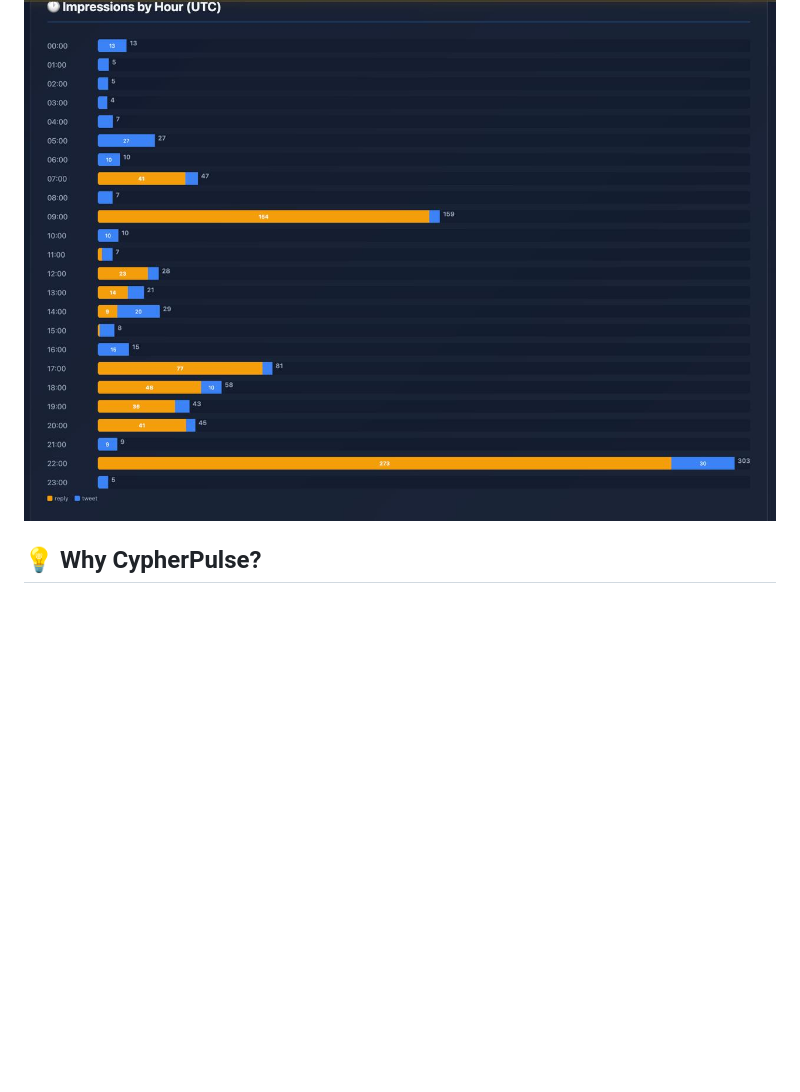
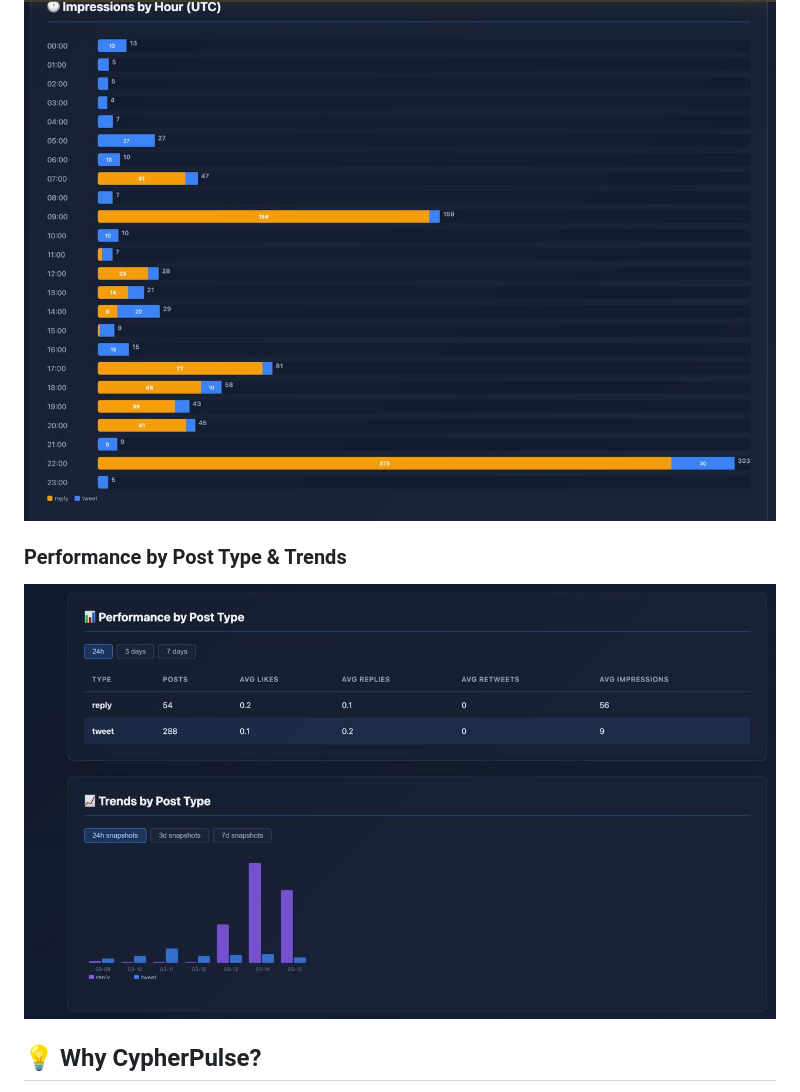
Before and after one commit to tibor-ai/cypherpulse, a Markdown page: README.md, the part around the change. Rendered like a GitHub page; pictures changed too: docs/screenshots/performance-and-trends.jpg (added); blank space fills up the shorter version.

Commit message:
docs: add performance by post type & trends screenshot to README

```diff
--- a/README.md
+++ b/README.md
@@ -196,6 +196,9 @@ Then open your browser to `http://localhost:8080`
 ### Impressions by Hour (UTC) — stacked by post type
 ![Impressions by Hour](docs/screenshots/impressions-by-hour.jpg)
 
+### Performance by Post Type & Trends
+![Performance and Trends](docs/screenshots/performance-and-trends.jpg)
+
 ## 💡 Why CypherPulse?
 
 - **Time-series tracking** — Most analytics tools only show current stats. CypherPulse tracks how engagement evolves over days.
```
